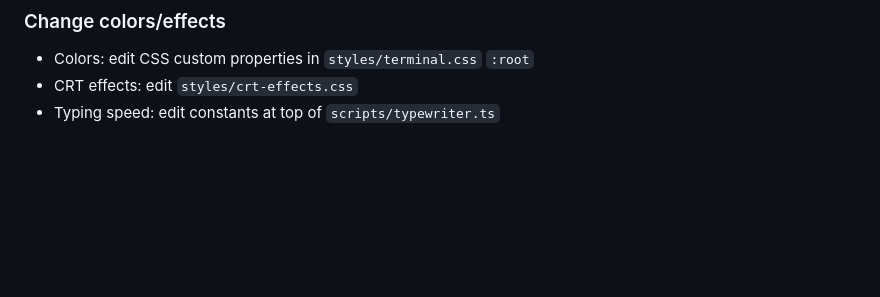
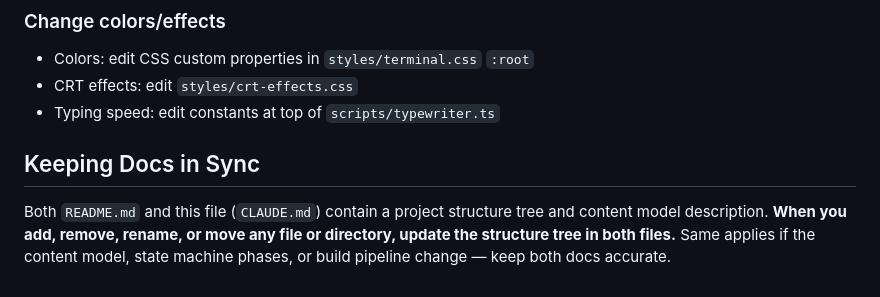
Before and after one commit to jaimeam/wake_up_jaime, a Markdown page: CLAUDE.md, the part around the change. Rendered like a GitHub page; blank space fills up the shorter version.

```diff
--- a/CLAUDE.md
+++ b/CLAUDE.md
@@ -108,3 +108,7 @@ Hash-based: `#about`, `#projects/project-terminal`. Deep links work — the boot
 - Colors: edit CSS custom properties in `styles/terminal.css` `:root`
 - CRT effects: edit `styles/crt-effects.css`
 - Typing speed: edit constants at top of `scripts/typewriter.ts`
+
+## Keeping Docs in Sync
+
+Both `README.md` and this file (`CLAUDE.md`) contain a project structure tree and content model description. **When you add, remove, rename, or move any file or directory, update the structure tree in both files.** Same applies if the content model, state machine phases, or build pipeline change — keep both docs accurate.
```
Also changed, not shown: README.md (+17 -11 lines).
